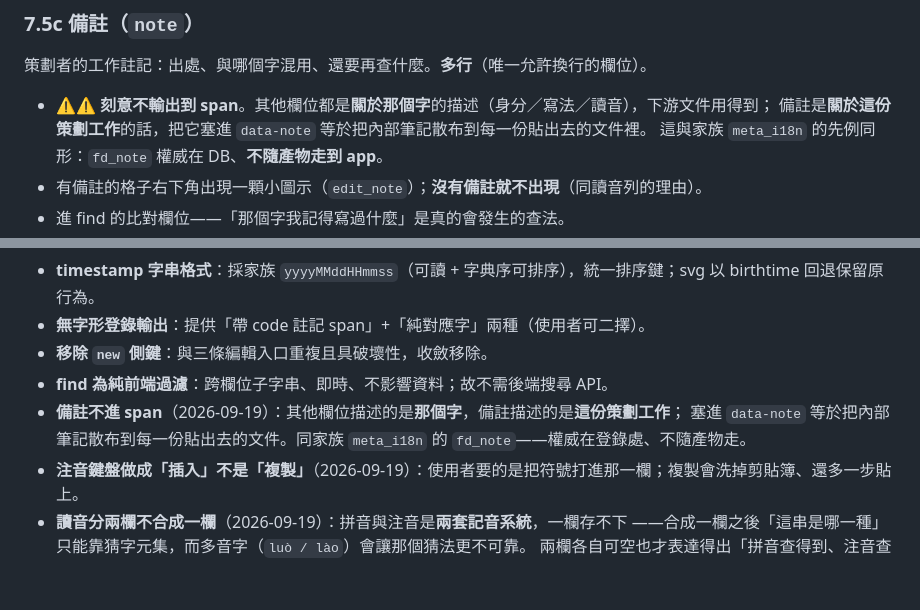
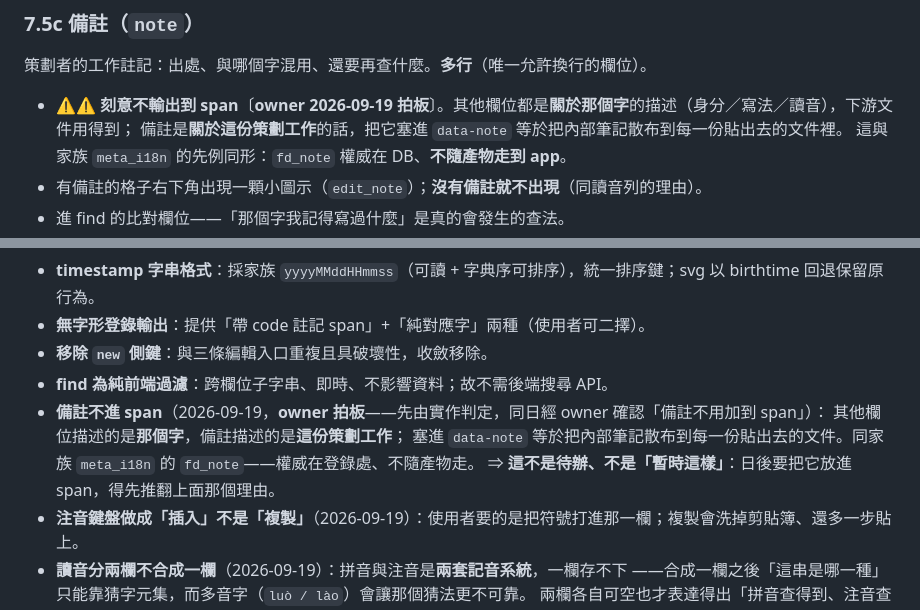
Before and after one commit to scottgfhong310/rare-glyph, a Markdown page: DESIGN.md, 2 parts joined by grey strips. Rendered like a GitHub page; blank space fills up the shorter version.

Commit message:
docs: 備註不進 span 由 owner 拍板（實作未動）
v2.131 實作時這條是我自己判的，並在交付時標明可推翻；owner 同日回覆
「備註不用加到 span」⇒ 升級為拍板決議，並在 DESIGN §12 加一句
「這不是待辦、不是暫時這樣」——日後要放進 span 得先推翻那個理由。

程式一行都沒動（本來就是這個行為）。

Co-Authored-By: Claude Opus 5 <noreply@anthropic.com>

```diff
--- a/DESIGN.md
+++ b/DESIGN.md
@@ -199,7 +199,7 @@ rare-glyph/
 
 策劃者的工作註記：出處、與哪個字混用、還要再查什麼。**多行**（唯一允許換行的欄位）。
 
-- ⚠️⚠️ **刻意不輸出到 span**。其他欄位都是**關於那個字**的描述（身分／寫法／讀音），下游文件用得到；
+- ⚠️⚠️ **刻意不輸出到 span**〔**owner 2026-09-19 拍板**〕。其他欄位都是**關於那個字**的描述（身分／寫法／讀音），下游文件用得到；
   備註是**關於這份策劃工作**的話，把它塞進 `data-note` 等於把內部筆記散布到每一份貼出去的文件裡。
   這與家族 `meta_i18n` 的先例同形：`fd_note` 權威在 DB、**不隨產物走到 app**。
 - 有備註的格子右下角出現一顆小圖示（`edit_note`）；**沒有備註就不出現**（同讀音列的理由）。
@@ -299,8 +299,10 @@ CSS 變數 light/dark 預設 dark + 防閃爍、`.side-tools` flex 工具列（
 - **無字形登錄輸出**：提供「帶 code 註記 span」+「純對應字」兩種（使用者可二擇）。
 - **移除 `new` 側鍵**：與三條編輯入口重複且具破壞性，收斂移除。
 - **find 為純前端過濾**：跨欄位子字串、即時、不影響資料；故不需後端搜尋 API。
-- **備註不進 span**（2026-09-19）：其他欄位描述的是**那個字**，備註描述的是**這份策劃工作**；
+- **備註不進 span**（2026-09-19，**owner 拍板**——先由實作判定，同日經 owner 確認「備註不用加到 span」）：
+  其他欄位描述的是**那個字**，備註描述的是**這份策劃工作**；
   塞進 `data-note` 等於把內部筆記散布到每一份貼出去的文件。同家族 `meta_i18n` 的 `fd_note`——權威在登錄處、不隨產物走。
+  ⇒ **這不是待辦、不是「暫時這樣」**：日後要把它放進 span，得先推翻上面那個理由。
 - **注音鍵盤做成「插入」不是「複製」**（2026-09-19）：使用者要的是把符號打進那一欄；複製會洗掉剪貼簿、還多一步貼上。
 - **讀音分兩欄不合成一欄**（2026-09-19）：拼音與注音是**兩套記音系統**，一欄存不下
   ——合成一欄之後「這串是哪一種」只能靠猜字元集，而多音字（`luò / lào`）會讓那個猜法更不可靠。
```
Also changed, not shown: CLAUDE.md (+2 -2 lines).
